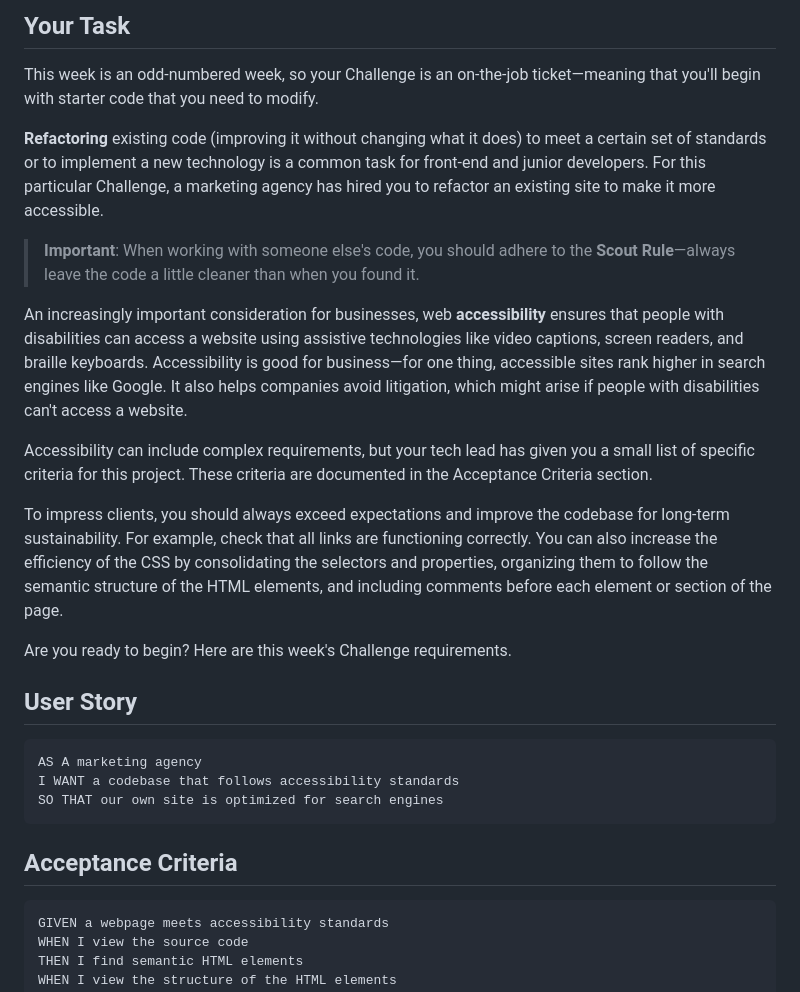
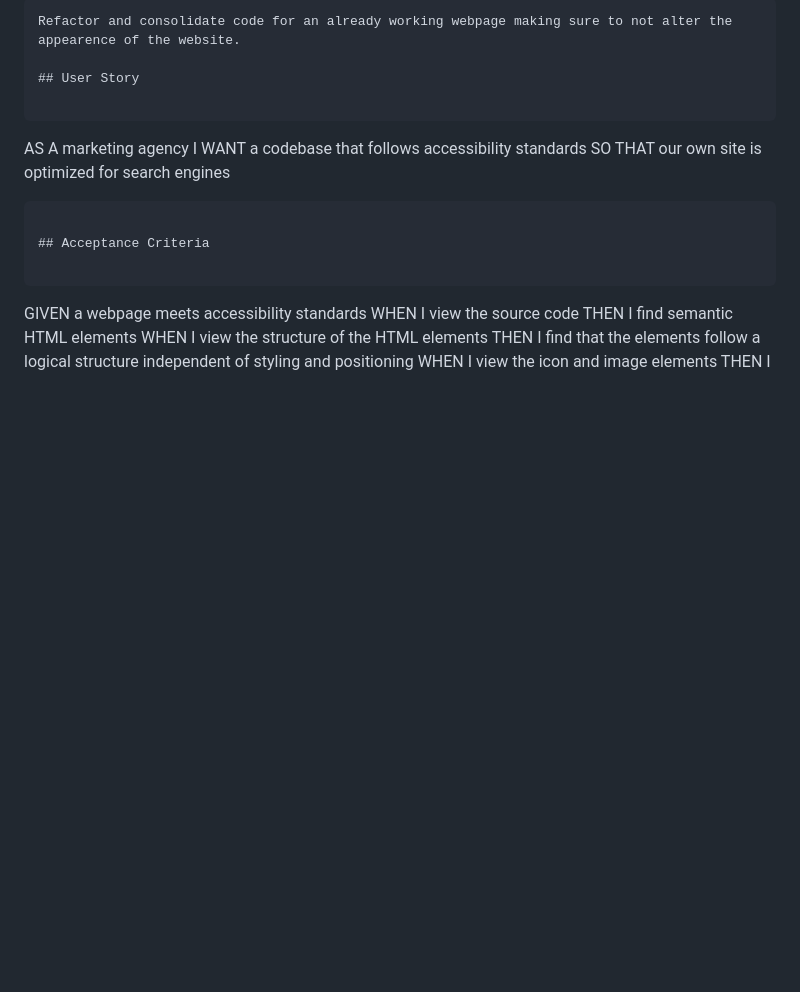
Before and after one commit to LexiKHecht/code-refactor, a Markdown page: README.md, the part around the change printed below. Rendered like a GitHub page; blank space fills up the shorter version.

````diff
--- a/README.md
+++ b/README.md
@@ -33,18 +5,5 @@ Each Challenge contains the following elements:
-## Your Task
-
-This week is an odd-numbered week, so your Challenge is an on-the-job ticket&mdash;meaning that you'll begin with starter code that you need to modify.
-
-**Refactoring** existing code (improving it without changing what it does) to meet a certain set of standards or to implement a new technology is a common task for front-end and junior developers. For this particular Challenge, a marketing agency has hired you to refactor an existing site to make it more accessible.
-
-> **Important**: When working with someone else's code, you should adhere to the **Scout Rule**&mdash;always leave the code a little cleaner than when you found it.
-
-An increasingly important consideration for businesses, web **accessibility** ensures that people with disabilities can access a website using assistive technologies like video captions, screen readers, and braille keyboards. Accessibility is good for business&mdash;for one thing, accessible sites rank higher in search engines like Google. It also helps companies avoid litigation, which might arise if people with disabilities can't access a website.
-
-Accessibility can include complex requirements, but your tech lead has given you a small list of specific criteria for this project. These criteria are documented in the Acceptance Criteria section.
-
-To impress clients, you should always exceed expectations and improve the codebase for long-term sustainability. For example, check that all links are functioning correctly. You can also increase the efficiency of the CSS by consolidating the selectors and properties, organizing them to follow the semantic structure of the HTML elements, and including comments before each element or section of the page.
-
-Are you ready to begin? Here are this week's Challenge requirements.
+```
+Refactor and consolidate code for an already working webpage making sure to not alter the appearence of the website.
 
 ## User Story
 
````
Also changed, not shown: other parts of README.md (+1 -29 lines).
